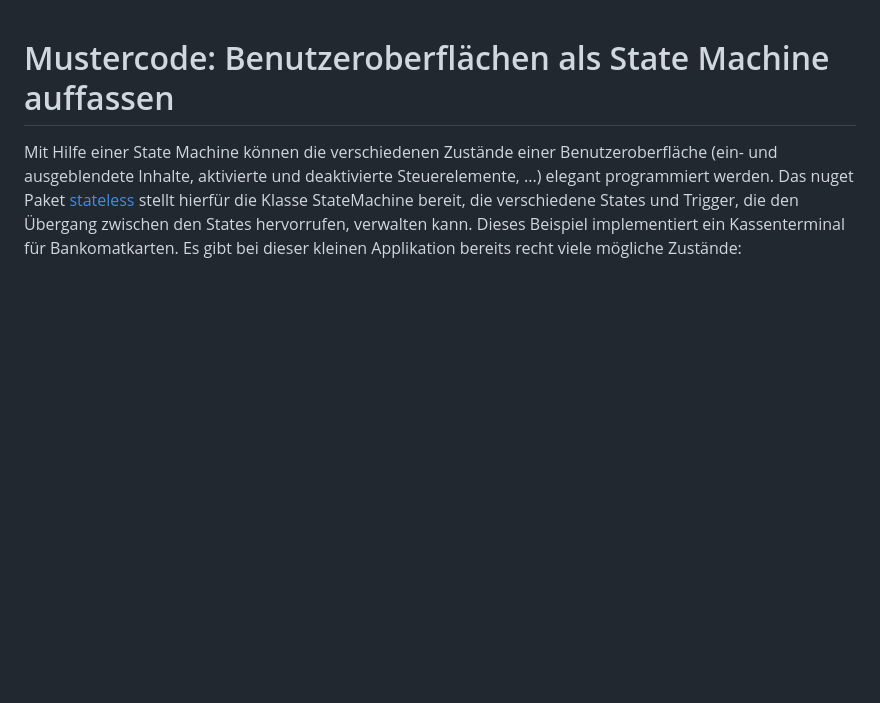
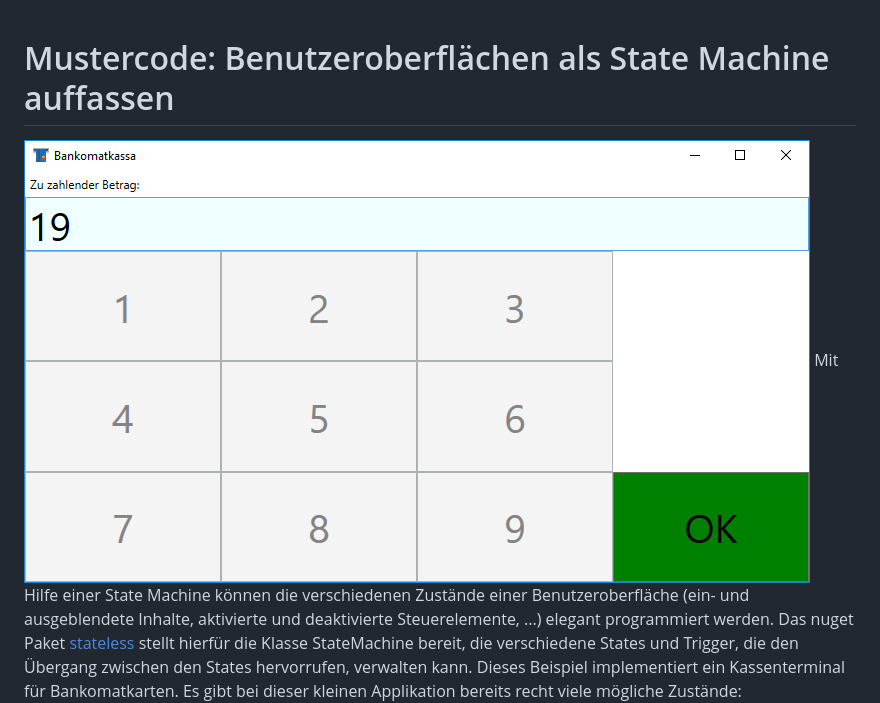
Before and after one commit to schletz/Pos3xhif, a Markdown page: WPF04 StateMachine/Readme.md, the part around the change. Drawn GitHub-style; pictures changed too: WPF04 StateMachine/CashAppUi.png (added); blank space fills up the shorter version.

```diff
--- a/WPF04 StateMachine/Readme.md
+++ b/WPF04 StateMachine/Readme.md
@@ -1,4 +1,5 @@
 # Mustercode: Benutzeroberflächen als State Machine auffassen
+![Cash App Ui](CashAppUi.png)
 Mit Hilfe einer State Machine können die verschiedenen Zustände einer Benutzeroberfläche (ein- und ausgeblendete Inhalte,
 aktivierte und deaktivierte Steuerelemente, ...) elegant programmiert werden. Das nuget Paket [stateless] stellt hierfür die Klasse
 StateMachine bereit, die verschiedene States und Trigger, die den Übergang zwischen den States hervorrufen, verwalten kann.
```
